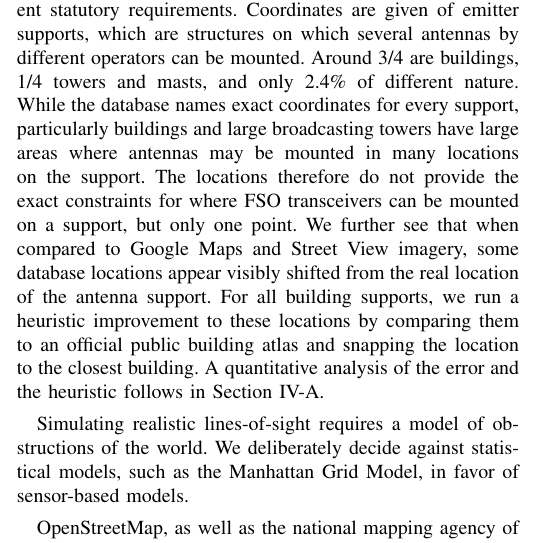
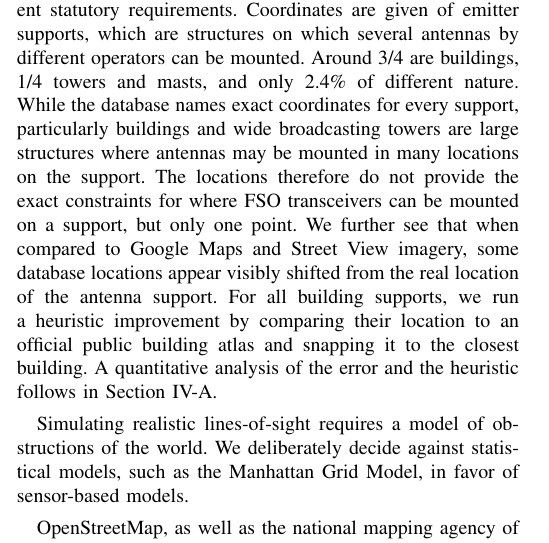
Before and after one commit to LeonardNolting/paper-fso, a LaTeX paper (main.tex): part of one column of page 2 of 6, cut so that both start at the same text. Compiled offline with pdfLaTeX; a missing font is replaced by an installed copy or a similar font; a LaTeX package or settings file that is missing is left out.

Commit message:
Finish data sources subsection

```diff
--- a/main.tex
+++ b/main.tex
@@ -120,10 +120,10 @@ We use a filtered version of the French National Frequencies Agency (ANFR) datab
 Other countries, such as Germany or the United States, do not publish or collect this data, because of national security concerns and different statutory requirements.
 Coordinates are given of emitter supports, which are structures on which several antennas by different operators can be mounted.
 Around 3/4 are buildings, 1/4 towers and masts, and only 2.4\% of different nature.
-While the database names exact coordinates for every support, particularly buildings and large broadcasting towers have large areas where antennas may be mounted in many locations on the support.
+While the database names exact coordinates for every support, particularly buildings and wide broadcasting towers are large structures where antennas may be mounted in many locations on the support.
 The locations therefore do not provide the exact constraints for where FSO transceivers can be mounted on a support, but only one point.
 We further see that when compared to Google Maps and Street View imagery, some database locations appear visibly shifted from the real location of the antenna support.
-For all building supports, we run a heuristic improvement to these locations by comparing them to an official public building atlas and snapping the location to the closest building.
+For all building supports, we run a heuristic improvement by comparing their location to an official public building atlas and snapping it to the closest building.
 A quantitative analysis of the error and the heuristic follows in~\cref{subsec:cell-site-locations}.
 
 Simulating realistic lines-of-sight requires a model of obstructions of the world.
```
